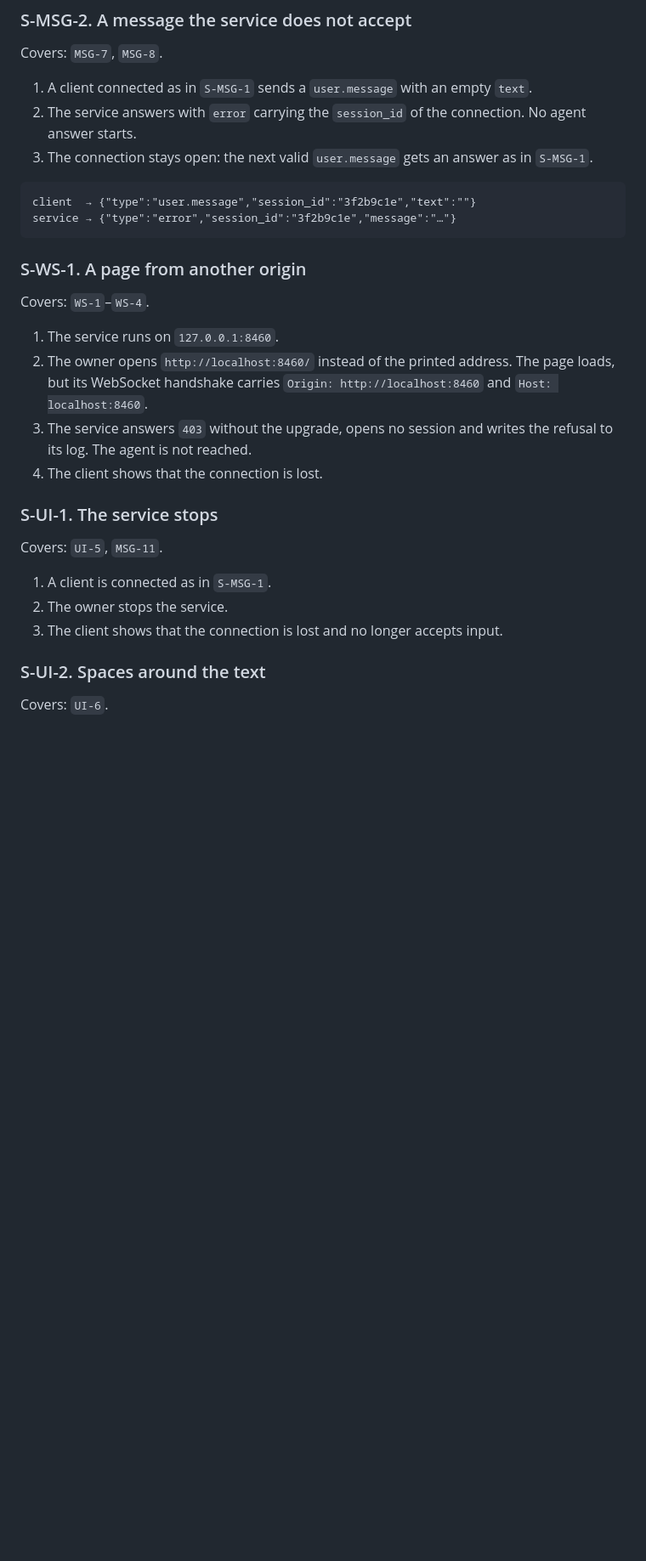
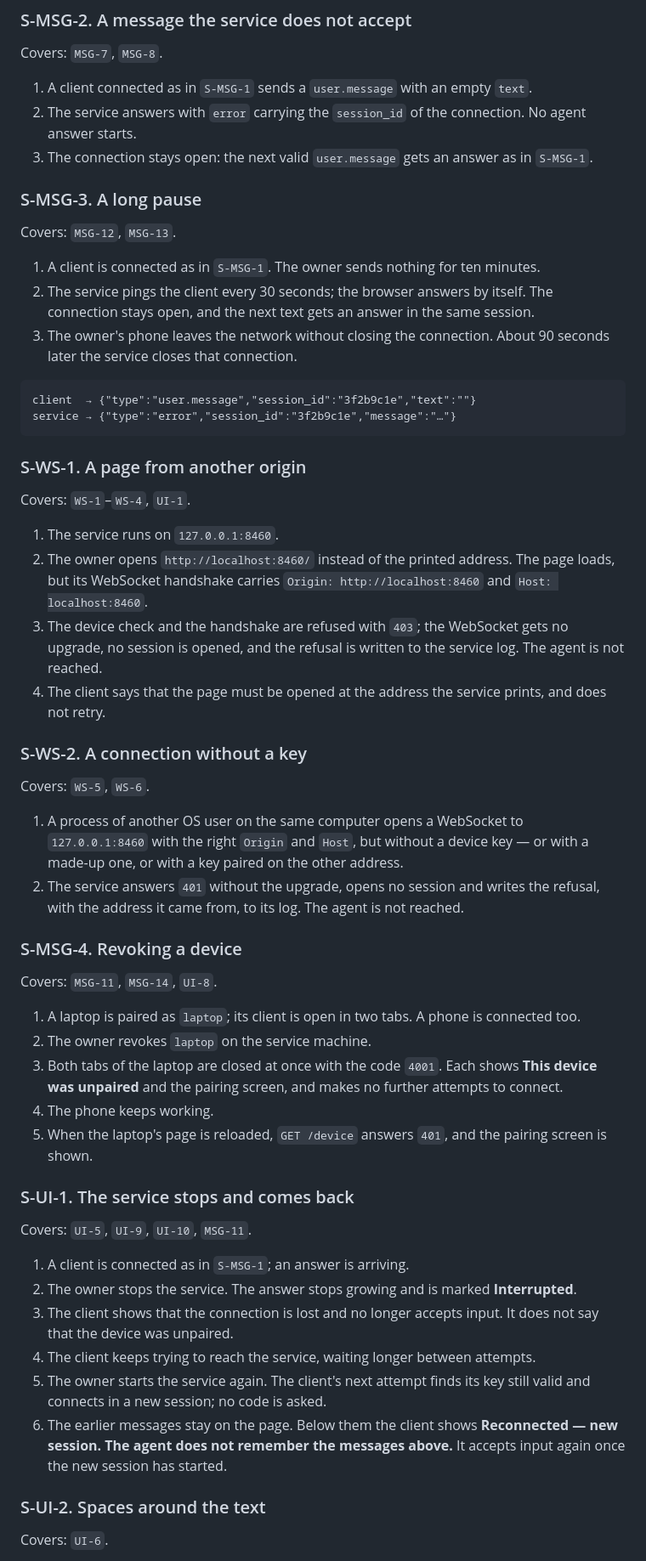
Before and after one commit to artemdbondarenko/crawdad, a Markdown page: specs/conversation.md, the part around one of its changes. Shown at 85% size. Drawn GitHub-style; blank space fills up the shorter version.

Commit message:
Specify the device key on the WebSocket, revocation and reconnection
Co-Authored-By: Claude Opus 5.5 <noreply@anthropic.com>

````diff
--- a/specs/conversation.md
+++ b/specs/conversation.md
@@ -59,6 +65,16 @@ Covers: `MSG-7`, `MSG-8`.
    starts.
 3. The connection stays open: the next valid `user.message` gets an answer as in `S-MSG-1`.
 
+### S-MSG-3. A long pause
+
+Covers: `MSG-12`, `MSG-13`.
+
+1. A client is connected as in `S-MSG-1`. The owner sends nothing for ten minutes.
+2. The service pings the client every 30 seconds; the browser answers by itself. The connection
+   stays open, and the next text gets an answer in the same session.
+3. The owner's phone leaves the network without closing the connection. About 90 seconds later the
+   service closes that connection.
+
 ```
 client  → {"type":"user.message","session_id":"3f2b9c1e","text":""}
 service → {"type":"error","session_id":"3f2b9c1e","message":"…"}
@@ -66,22 +82,51 @@ service → {"type":"error","session_id":"3f2b9c1e","message":"…"}
 
 ### S-WS-1. A page from another origin
 
-Covers: `WS-1`–`WS-4`.
+Covers: `WS-1`–`WS-4`, `UI-1`.
 
 1. The service runs on `127.0.0.1:8460`.
 2. The owner opens `http://localhost:8460/` instead of the printed address. The page loads, but its
    WebSocket handshake carries `Origin: http://localhost:8460` and `Host: localhost:8460`.
-3. The service answers `403` without the upgrade, opens no session and writes the refusal to its
-   log. The agent is not reached.
-4. The client shows that the connection is lost.
+3. The device check and the handshake are refused with `403`; the WebSocket gets no upgrade, no
+   session is opened, and the refusal is written to the service log. The agent is not reached.
+4. The client says that the page must be opened at the address the service prints, and does not
+   retry.
 
-### S-UI-1. The service stops
+### S-WS-2. A connection without a key
 
-Covers: `UI-5`, `MSG-11`.
+Covers: `WS-5`, `WS-6`.
 
-1. A client is connected as in `S-MSG-1`.
-2. The owner stops the service.
-3. The client shows that the connection is lost and no longer accepts input.
+1. A process of another OS user on the same computer opens a WebSocket to `127.0.0.1:8460` with the
+   right `Origin` and `Host`, but without a device key — or with a made-up one, or with a key paired
+   on the other address.
+2. The service answers `401` without the upgrade, opens no session and writes the refusal, with the
+   address it came from, to its log. The agent is not reached.
+
+### S-MSG-4. Revoking a device
+
+Covers: `MSG-11`, `MSG-14`, `UI-8`.
+
+1. A laptop is paired as `laptop`; its client is open in two tabs. A phone is connected too.
+2. The owner revokes `laptop` on the service machine.
+3. Both tabs of the laptop are closed at once with the code `4001`. Each shows
+   **This device was unpaired** and the pairing screen, and makes no further attempts to connect.
+4. The phone keeps working.
+5. When the laptop's page is reloaded, `GET /device` answers `401`, and the pairing screen is shown.
+
+### S-UI-1. The service stops and comes back
+
+Covers: `UI-5`, `UI-9`, `UI-10`, `MSG-11`.
+
+1. A client is connected as in `S-MSG-1`; an answer is arriving.
+2. The owner stops the service. The answer stops growing and is marked **Interrupted**.
+3. The client shows that the connection is lost and no longer accepts input. It does not say that
+   the device was unpaired.
+4. The client keeps trying to reach the service, waiting longer between attempts.
+5. The owner starts the service again. The client's next attempt finds its key still valid and
+   connects in a new session; no code is asked.
+6. The earlier messages stay on the page. Below them the client shows
+   **Reconnected — new session. The agent does not remember the messages above.** It accepts input
+   again once the new session has started.
 
 ### S-UI-2. Spaces around the text
 
````
Also changed, not shown: other parts of specs/conversation.md (+60 -17 lines).
